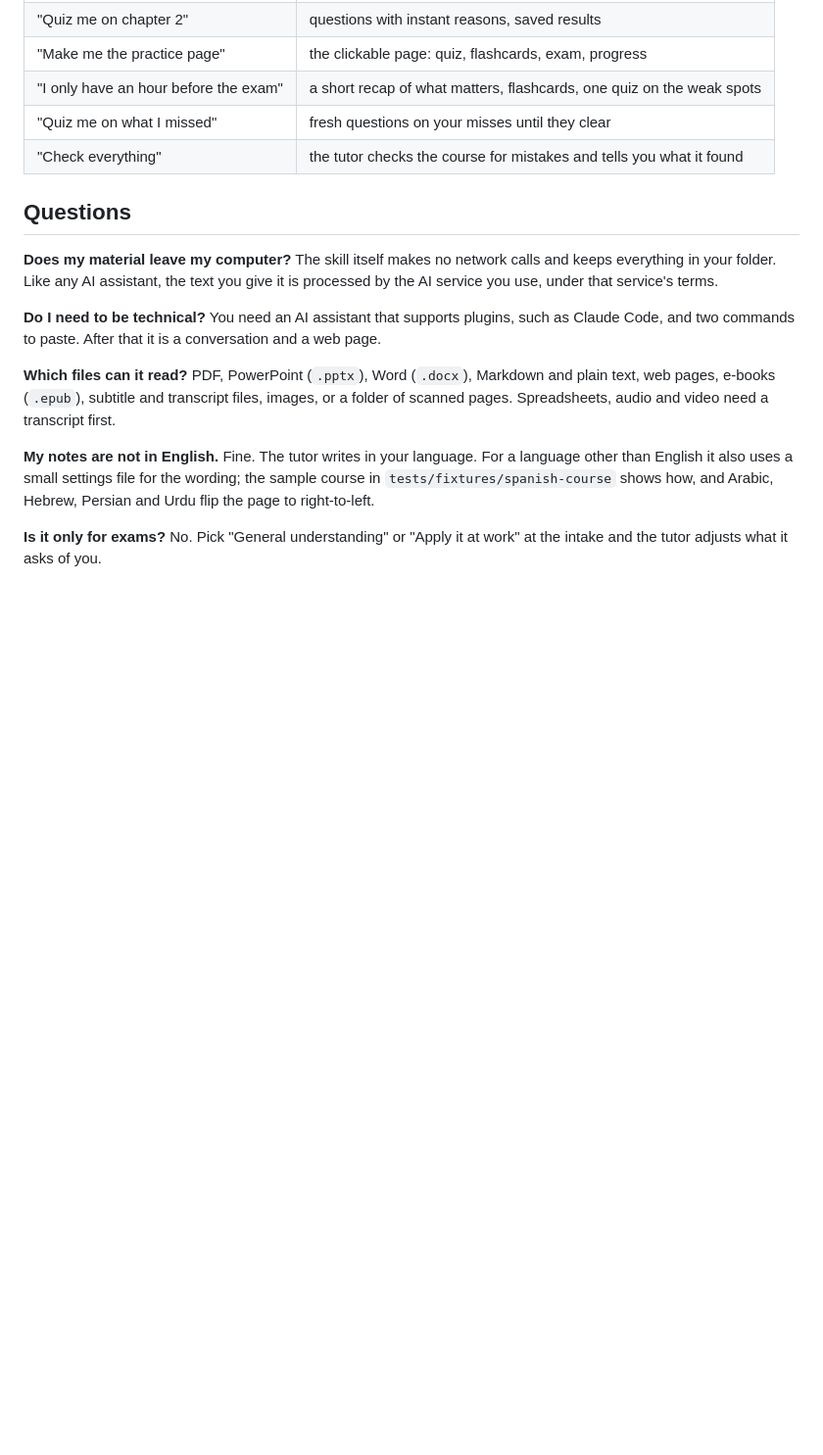
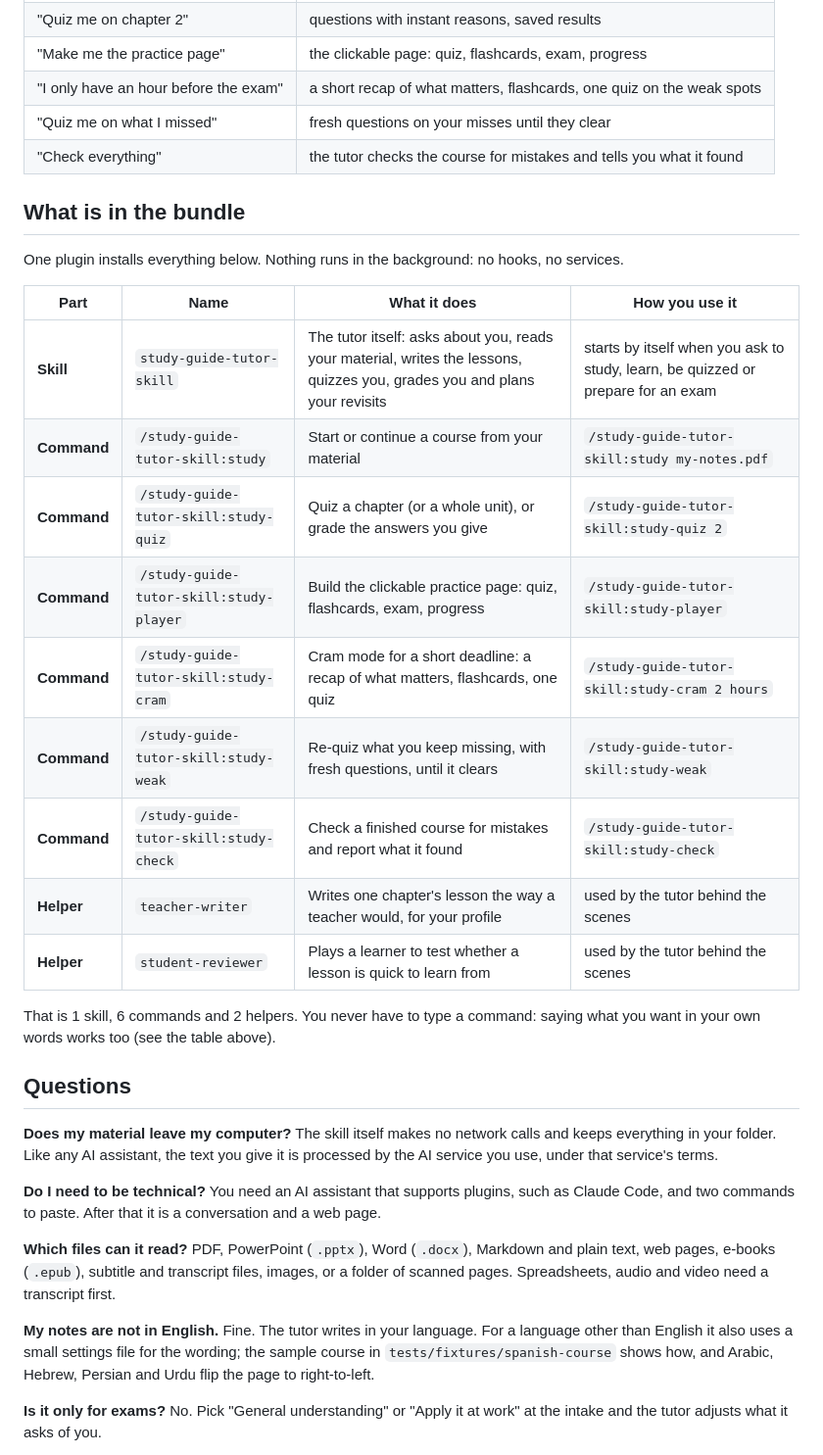
Before and after one commit to bassem-elsodany/study-guide-tutor-skill, a Markdown page: README.md, the part around one of its changes. Shown at 98% size. Rendered like a GitHub page; blank space fills up the shorter version.

```diff
--- a/README.md
+++ b/README.md
@@ -112,6 +106,24 @@ Using another AI tool, a team setup, or something not working? See [docs/install
 | "Quiz me on what I missed" | fresh questions on your misses until they clear |
 | "Check everything" | the tutor checks the course for mistakes and tells you what it found |
 
+## What is in the bundle
+
+One plugin installs everything below. Nothing runs in the background: no hooks, no services.
+
+| Part | Name | What it does | How you use it |
+|---|---|---|---|
+| **Skill** | `study-guide-tutor-skill` | The tutor itself: asks about you, reads your material, writes the lessons, quizzes you, grades you and plans your revisits | starts by itself when you ask to study, learn, be quizzed or prepare for an exam |
+| **Command** | `/study-guide-tutor-skill:study` | Start or continue a course from your material | `/study-guide-tutor-skill:study my-notes.pdf` |
+| **Command** | `/study-guide-tutor-skill:study-quiz` | Quiz a chapter (or a whole unit), or grade the answers you give | `/study-guide-tutor-skill:study-quiz 2` |
+| **Command** | `/study-guide-tutor-skill:study-player` | Build the clickable practice page: quiz, flashcards, exam, progress | `/study-guide-tutor-skill:study-player` |
+| **Command** | `/study-guide-tutor-skill:study-cram` | Cram mode for a short deadline: a recap of what matters, flashcards, one quiz | `/study-guide-tutor-skill:study-cram 2 hours` |
+| **Command** | `/study-guide-tutor-skill:study-weak` | Re-quiz what you keep missing, with fresh questions, until it clears | `/study-guide-tutor-skill:study-weak` |
+| **Command** | `/study-guide-tutor-skill:study-check` | Check a finished course for mistakes and report what it found | `/study-guide-tutor-skill:study-check` |
+| **Helper** | `teacher-writer` | Writes one chapter's lesson the way a teacher would, for your profile | used by the tutor behind the scenes |
+| **Helper** | `student-reviewer` | Plays a learner to test whether a lesson is quick to learn from | used by the tutor behind the scenes |
+
+That is 1 skill, 6 commands and 2 helpers. You never have to type a command: saying what you want in your own words works too (see the table above).
+
 ## Questions
 
 **Does my material leave my computer?** The skill itself makes no network calls and keeps everything in your folder. Like any AI assistant, the text you give it is processed by the AI service you use, under that service's terms.
```
Also changed, not shown: other parts of README.md (+7 -13 lines), CHANGELOG.md (+1 -0 lines), docs/images/intake-question.png (added), docs/images/intake-review.png (added), 3 other files.
